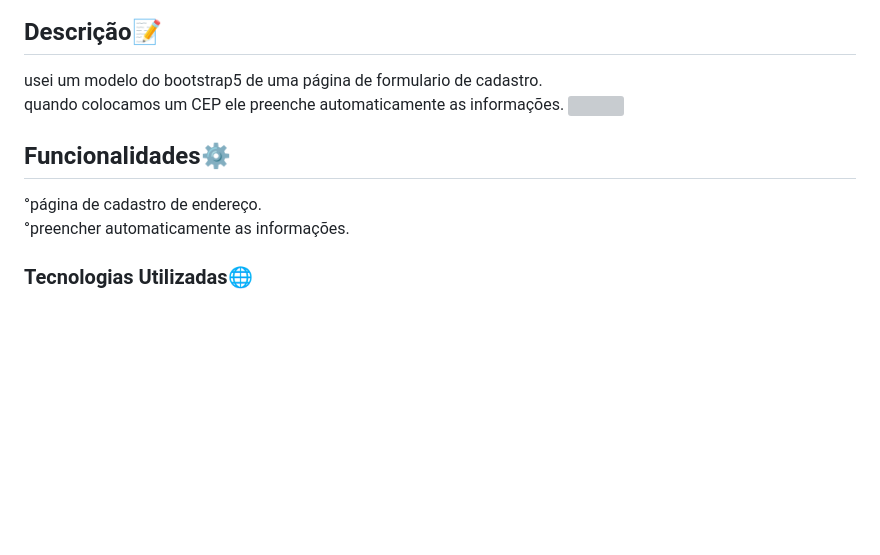
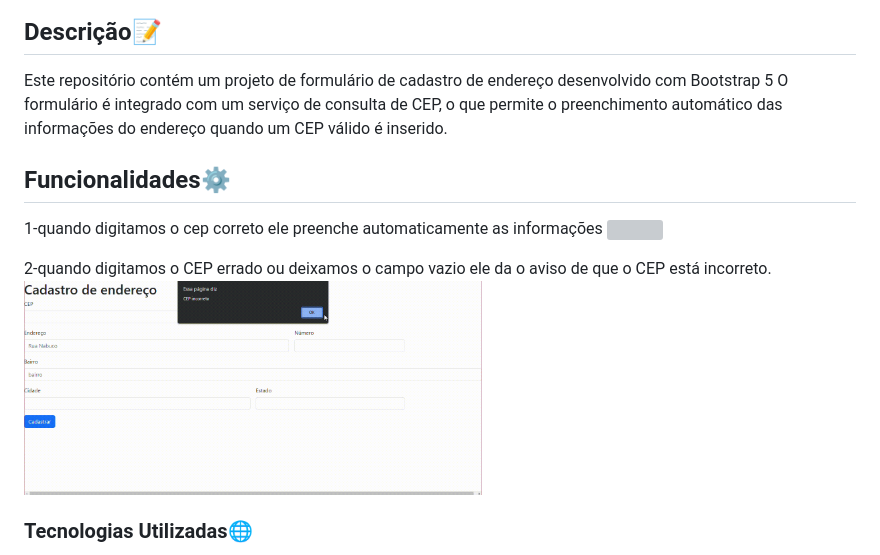
Before and after one commit to leoOliveiraBR/Form-CadEndereco, a Markdown page: README.md, the part around the change. Rendered like a GitHub page; pictures changed too: img/2.gif (added); blank space fills up the shorter version; grey boxes are pictures that could not be loaded.

```diff
--- a/README.md
+++ b/README.md
@@ -11,13 +11,16 @@
 ![image info](img/capa.png)
 
 ## Descrição📝
-usei um modelo do bootstrap5 de uma página de formulario de cadastro.
-quando colocamos um CEP ele preenche automaticamente as informações.
+Este repositório contém um projeto de formulário de cadastro de endereço desenvolvido com Bootstrap 5 O formulário é integrado com um serviço de consulta de CEP, o que permite o preenchimento automático das informações do endereço quando um CEP válido é inserido.
+
+
+
+## Funcionalidades⚙️
+1-quando digitamos o cep correto ele preenche automaticamente as informações
 <img src="img/CadEndereço.gif" width="55%">
 
-## Funcionalidades⚙️
-°página de cadastro de endereço.
-°preencher automaticamente as informações.
+2-quando digitamos o CEP errado ou deixamos o campo vazio ele da o aviso de que o CEP está incorreto.
+<img src="img/2.gif" width="55%">
 
 ### Tecnologias Utilizadas🌐
 °HTML5
```
